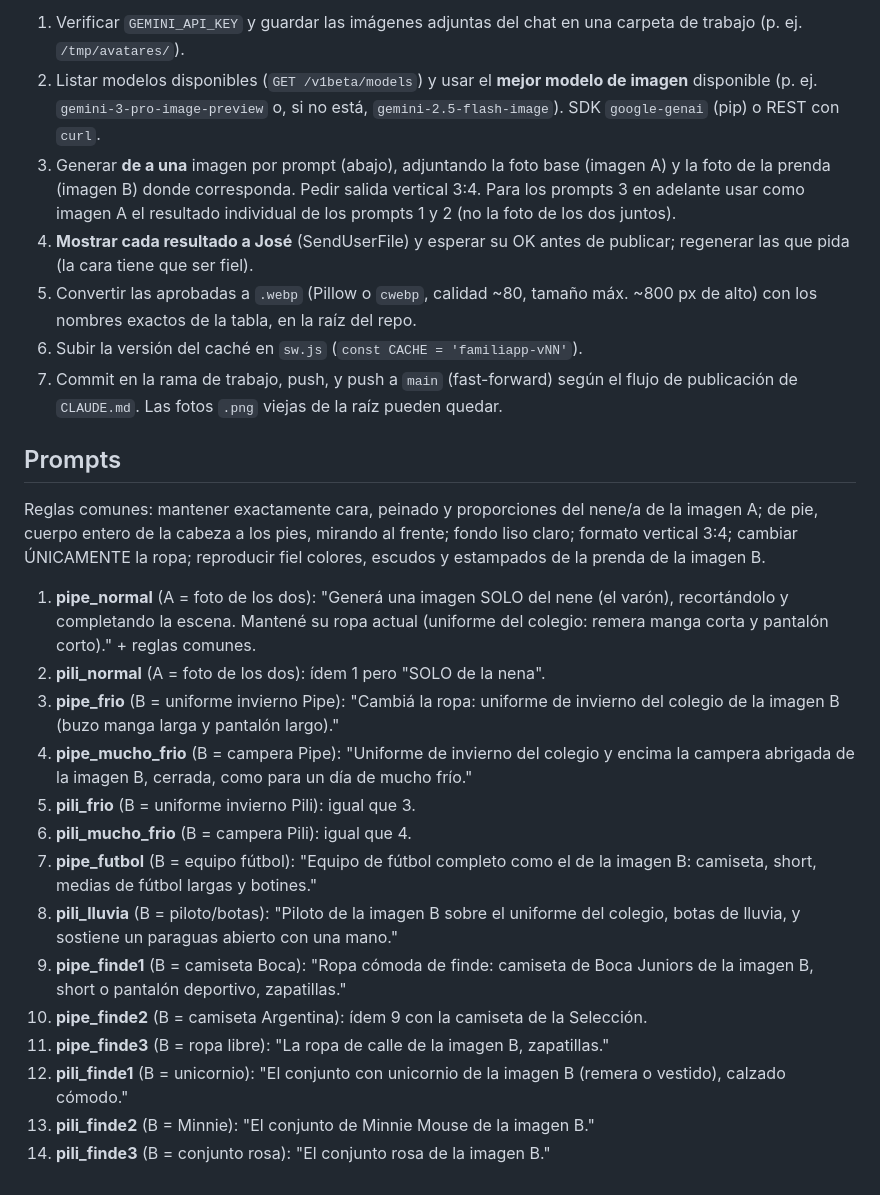
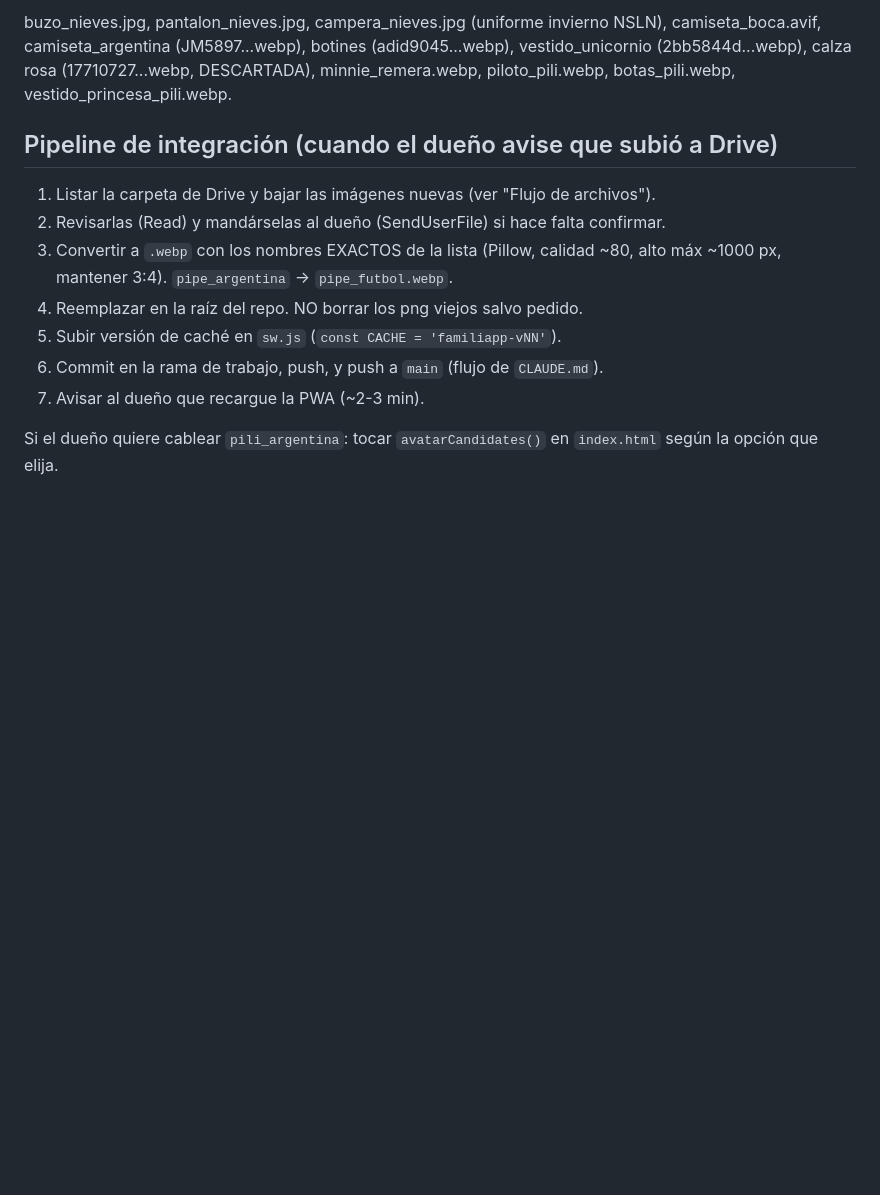
Before and after one commit to joselan/FamiliApp, a Markdown page: AVATARES.md, the part around one of its changes. GitHub-like rendering; blank space fills up the shorter version.

```diff
--- a/AVATARES.md
+++ b/AVATARES.md
@@ -58,47 +56,19 @@ para un día de mucho frío (menos de 12 °C)" (`_mucho_frio`).
 
-1. Verificar `GEMINI_API_KEY` y guardar las imágenes adjuntas del chat en una carpeta
-   de trabajo (p. ej. `/tmp/avatares/`).
-2. Listar modelos disponibles (`GET /v1beta/models`) y usar el **mejor modelo de
-   imagen** disponible (p. ej. `gemini-3-pro-image-preview` o, si no está,
-   `gemini-2.5-flash-image`). SDK `google-genai` (pip) o REST con `curl`.
-3. Generar **de a una** imagen por prompt (abajo), adjuntando la foto base (imagen A)
-   y la foto de la prenda (imagen B) donde corresponda. Pedir salida vertical 3:4.
-   Para los prompts 3 en adelante usar como imagen A el resultado individual de los
-   prompts 1 y 2 (no la foto de los dos juntos).
-4. **Mostrar cada resultado a José** (SendUserFile) y esperar su OK antes de
-   publicar; regenerar las que pida (la cara tiene que ser fiel).
-5. Convertir las aprobadas a `.webp` (Pillow o `cwebp`, calidad ~80, tamaño máx.
-   ~800 px de alto) con los nombres exactos de la tabla, en la raíz del repo.
-6. Subir la versión del caché en `sw.js` (`const CACHE = 'familiapp-vNN'`).
-7. Commit en la rama de trabajo, push, y push a `main` (fast-forward) según el flujo
-   de publicación de `CLAUDE.md`. Las fotos `.png` viejas de la raíz pueden quedar.
+buzo_nieves.jpg, pantalon_nieves.jpg, campera_nieves.jpg (uniforme invierno NSLN),
+camiseta_boca.avif, camiseta_argentina (JM5897...webp), botines (adid9045...webp),
+vestido_unicornio (2bb5844d...webp), calza rosa (17710727...webp, DESCARTADA),
+minnie_remera.webp, piloto_pili.webp, botas_pili.webp, vestido_princesa_pili.webp.
 
-## Prompts
+## Pipeline de integración (cuando el dueño avise que subió a Drive)
 
-Reglas comunes: mantener exactamente cara, peinado y proporciones del nene/a de la
-imagen A; de pie, cuerpo entero de la cabeza a los pies, mirando al frente; fondo
-liso claro; formato vertical 3:4; cambiar ÚNICAMENTE la ropa; reproducir fiel
-colores, escudos y estampados de la prenda de la imagen B.
+1. Listar la carpeta de Drive y bajar las imágenes nuevas (ver "Flujo de archivos").
+2. Revisarlas (Read) y mandárselas al dueño (SendUserFile) si hace falta confirmar.
+3. Convertir a `.webp` con los nombres EXACTOS de la lista (Pillow, calidad ~80,
+   alto máx ~1000 px, mantener 3:4). `pipe_argentina` → `pipe_futbol.webp`.
+4. Reemplazar en la raíz del repo. NO borrar los png viejos salvo pedido.
+5. Subir versión de caché en `sw.js` (`const CACHE = 'familiapp-vNN'`).
+6. Commit en la rama de trabajo, push, y push a `main` (flujo de `CLAUDE.md`).
+7. Avisar al dueño que recargue la PWA (~2-3 min).
 
-1. **pipe_normal** (A = foto de los dos): "Generá una imagen SOLO del nene (el varón),
-   recortándolo y completando la escena. Mantené su ropa actual (uniforme del colegio:
-   remera manga corta y pantalón corto)." + reglas comunes.
-2. **pili_normal** (A = foto de los dos): ídem 1 pero "SOLO de la nena".
-3. **pipe_frio** (B = uniforme invierno Pipe): "Cambiá la ropa: uniforme de invierno
-   del colegio de la imagen B (buzo manga larga y pantalón largo)."
-4. **pipe_mucho_frio** (B = campera Pipe): "Uniforme de invierno del colegio y encima
-   la campera abrigada de la imagen B, cerrada, como para un día de mucho frío."
-5. **pili_frio** (B = uniforme invierno Pili): igual que 3.
-6. **pili_mucho_frio** (B = campera Pili): igual que 4.
-7. **pipe_futbol** (B = equipo fútbol): "Equipo de fútbol completo como el de la
-   imagen B: camiseta, short, medias de fútbol largas y botines."
-8. **pili_lluvia** (B = piloto/botas): "Piloto de la imagen B sobre el uniforme del
-   colegio, botas de lluvia, y sostiene un paraguas abierto con una mano."
-9. **pipe_finde1** (B = camiseta Boca): "Ropa cómoda de finde: camiseta de Boca
-   Juniors de la imagen B, short o pantalón deportivo, zapatillas."
-10. **pipe_finde2** (B = camiseta Argentina): ídem 9 con la camiseta de la Selección.
-11. **pipe_finde3** (B = ropa libre): "La ropa de calle de la imagen B, zapatillas."
-12. **pili_finde1** (B = unicornio): "El conjunto con unicornio de la imagen B
-    (remera o vestido), calzado cómodo."
-13. **pili_finde2** (B = Minnie): "El conjunto de Minnie Mouse de la imagen B."
-14. **pili_finde3** (B = conjunto rosa): "El conjunto rosa de la imagen B."
+Si el dueño quiere cablear `pili_argentina`: tocar `avatarCandidates()` en
+`index.html` según la opción que elija.
```
Also changed, not shown: other parts of AVATARES.md (+46 -48 lines).
